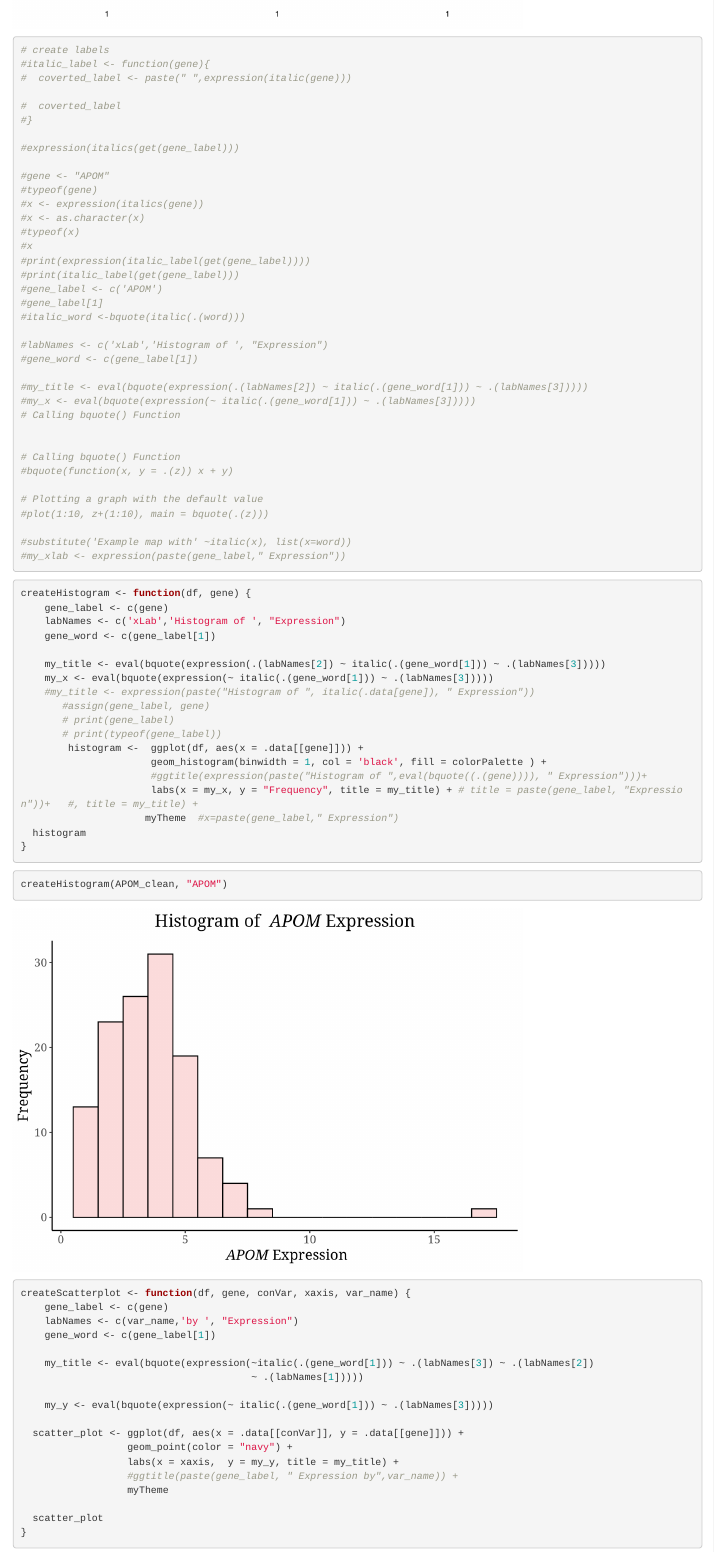
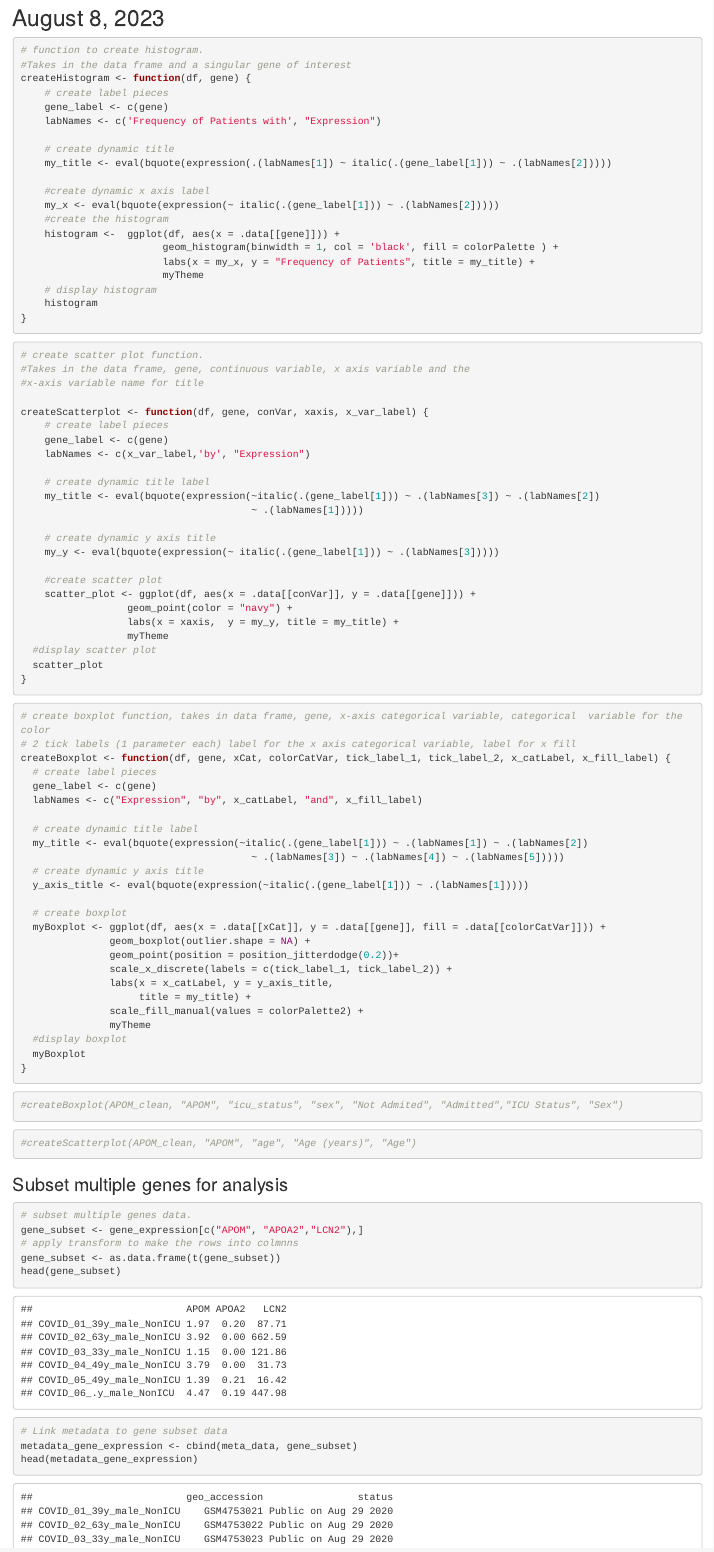
Before and after one commit to SeamusStein/QBS_103, an R Markdown document (code/FinalProject.Rmd): the page in a window 1100 px wide, from 7770 px down before the commit and from 6790 px down after it, so that both start at the same text. Rendered offline with R 4.5, knitr and Pandoc, with nearby package versions; code that draws random numbers runs with fixed seeds of ours.

Commit message:
Clean up code
Cleaned up code. Added comments and references for presentation.

````diff
--- a/code/FinalProject.Rmd
+++ b/code/FinalProject.Rmd
@@ -126 +123,2 @@ expression(~italic(APOM)~)
 # Presentation 2
+## August 8, 2023
@@ -130,2 +125,8 @@ expression(~italic(APOM)~)
 
 ```{r}
+# function to create histogram.
+#Takes in the data frame and a singular gene of interest
+createHistogram <- function(df, gene) {
+    # create label pieces
+    gene_label <- c(gene)
+    labNames <- c('Frequency of Patients with', "Expression")
@@ -137,5 +133,4 @@ f <- function(argX) {
 
-suppliedArgX <- "APOM"
-f(argX = suppliedArgX)
-```
+    # create dynamic title
+    my_title <- eval(bquote(expression(.(labNames[1]) ~ italic(.(gene_label[1])) ~ .(labNames[2]))))
 
@@ -151,102 +137,61 @@ for(i in 1:3){
-# create labels
-#italic_label <- function(gene){
-#  coverted_label <- paste(" ",expression(italic(gene)))
-
-#  coverted_label
-#}
-
-#expression(italics(get(gene_label)))
-
-#gene <- "APOM"
-#typeof(gene)
-#x <- expression(italics(gene))
-#x <- as.character(x)
-#typeof(x)
-#x
-#print(expression(italic_label(get(gene_label))))
-#print(italic_label(get(gene_label)))
-#gene_label <- c('APOM')
-#gene_label[1]
-#italic_word <-bquote(italic(.(word)))
-
-#labNames <- c('xLab','Histogram of ', "Expression")
-#gene_word <- c(gene_label[1])
-
-#my_title <- eval(bquote(expression(.(labNames[2]) ~ italic(.(gene_word[1])) ~ .(labNames[3]))))
-#my_x <- eval(bquote(expression(~ italic(.(gene_word[1])) ~ .(labNames[3]))))
-# Calling bquote() Function
-
-
-# Calling bquote() Function
-#bquote(function(x, y = .(z)) x + y)
-
-# Plotting a graph with the default value
-#plot(1:10, z+(1:10), main = bquote(.(z)))
-
-#substitute('Example map with' ~italic(x), list(x=word))
-#my_xlab <- expression(paste(gene_label," Expression"))
-
-```
-
-```{r}
-createHistogram <- function(df, gene) {
-    gene_label <- c(gene)
-    labNames <- c('xLab','Histogram of ', "Expression")
-    gene_word <- c(gene_label[1])
-
-    my_title <- eval(bquote(expression(.(labNames[2]) ~ italic(.(gene_word[1])) ~ .(labNames[3]))))
-    my_x <- eval(bquote(expression(~ italic(.(gene_word[1])) ~ .(labNames[3]))))
-    #my_title <- expression(paste("Histogram of ", italic(.data[gene]), " Expression"))
-       #assign(gene_label, gene)
-       # print(gene_label)
-       # print(typeof(gene_label))
-        histogram <-  ggplot(df, aes(x = .data[[gene]])) +
-                      geom_histogram(binwidth = 1, col = 'black', fill = colorPalette ) +
-                      #ggtitle(expression(paste("Histogram of ",eval(bquote((.(gene)))), " Expression")))+
-                      labs(x = my_x, y = "Frequency", title = my_title) + # title = paste(gene_label, "Expression"))+   #, title = my_title) +
-                     myTheme  #x=paste(gene_label," Expression")
-  histogram
+    #create dynamic x axis label
+    my_x <- eval(bquote(expression(~ italic(.(gene_label[1])) ~ .(labNames[2]))))
+    #create the histogram
+    histogram <-  ggplot(df, aes(x = .data[[gene]])) +
+                        geom_histogram(binwidth = 1, col = 'black', fill = colorPalette ) +
+                        labs(x = my_x, y = "Frequency of Patients", title = my_title) +
+                        myTheme
+    # display histogram
+    histogram
 }
 
 ```
 
-```{r}
-createHistogram(APOM_clean, "APOM")
-```
+
 
 
 ```{r}
-createScatterplot <- function(df, gene, conVar, xaxis, var_name) {
+# create scatter plot function.
+#Takes in the data frame, gene, continuous variable, x axis variable and the
+#x-axis variable name for title
+
+createScatterplot <- function(df, gene, conVar, xaxis, x_var_label) {
+    # create label pieces
     gene_label <- c(gene)
-    labNames <- c(var_name,'by ', "Expression")
-    gene_word <- c(gene_label[1])
+    labNames <- c(x_var_label,'by', "Expression")
 
-    my_title <- eval(bquote(expression(~italic(.(gene_word[1])) ~ .(labNames[3]) ~ .(labNames[2])
+    # create dynamic title label
+    my_title <- eval(bquote(expression(~italic(.(gene_label[1])) ~ .(labNames[3]) ~ .(labNames[2])
                                        ~ .(labNames[1]))))
 
-    my_y <- eval(bquote(expression(~ italic(.(gene_word[1])) ~ .(labNames[3]))))
+    # create dynamic y axis title
+    my_y <- eval(bquote(expression(~ italic(.(gene_label[1])) ~ .(labNames[3]))))
 
-  scatter_plot <- ggplot(df, aes(x = .data[[conVar]], y = .data[[gene]])) +
+    #create scatter plot
+    scatter_plot <- ggplot(df, aes(x = .data[[conVar]], y = .data[[gene]])) +
                   geom_point(color = "navy") +
                   labs(x = xaxis,  y = my_y, title = my_title) +
-                  #ggtitle(paste(gene_label, " Expression by",var_name)) +
                   myTheme
-
+  #display scatter plot
   scatter_plot
 }
 ```
 
 ```{r}
-createBoxplot <- function(df, gene, xCat, colorCatVar, tick_label_1, tick_label_2, x_catLabel, x_filll_label) {
+# create boxplot function, takes in data frame, gene, x-axis categorical variable, categorical  variable for the color
+# 2 tick labels (1 parameter each) label for the x axis categorical variable, label for x fill
+createBoxplot <- function(df, gene, xCat, colorCatVar, tick_label_1, tick_label_2, x_catLabel, x_fill_label) {
+  # create label pieces
   gene_label <- c(gene)
-  gene_word <- c(gene_label[1])
-  labNames <- c("Expression", "by", x_catLabel, "and", x_filll_label)
+  labNames <- c("Expression", "by", x_catLabel, "and", x_fill_label)
 
-  my_title <- eval(bquote(expression(~italic(.(gene_word[1])) ~ .(labNames[1]) ~ .(labNames[2])
+  # create dynamic title label
+  my_title <- eval(bquote(expression(~italic(.(gene_label[1])) ~ .(labNames[1]) ~ .(labNames[2])
                                        ~ .(labNames[3]) ~ .(labNames[4]) ~ .(labNames[5]))))
+  # create dynamic y axis title
+  y_axis_title <- eval(bquote(expression(~italic(.(gene_label[1])) ~ .(labNames[1]))))
 
-  y_axis_title <- eval(bquote(expression(~italic(.(gene_word[1])) ~ .(labNames[1]))))
-
+  # create boxplot
   myBoxplot <- ggplot(df, aes(x = .data[[xCat]], y = .data[[gene]], fill = .data[[colorCatVar]])) +
                geom_boxplot(outlier.shape = NA) +
                geom_point(position = position_jitterdodge(0.2))+
@@ -258,17 +202,18 @@ createBoxplot <- function(df, gene, xCat, colorCatVar, tick_label_1, tick_label_
                myTheme
+  #display boxplot
   myBoxplot
 }
 ```
 
 ```{r}
-createBoxplot(APOM_clean, "APOM", "icu_status", "sex", "Not Admited", "Admitted","ICU Status", "Sex")
+#createBoxplot(APOM_clean, "APOM", "icu_status", "sex", "Not Admited", "Admitted","ICU Status", "Sex")
 ```
 
 ```{r}
-createScatterplot(APOM_clean, "APOM", "age", "Age (years)", "Age")
+#createScatterplot(APOM_clean, "APOM", "age", "Age (years)", "Age")
 ```
 
-Subset multiple genes for analysis
+### Subset multiple genes for analysis
 
 ```{r}
 # subset multiple genes data.
````
Also changed, not shown: code/FinalProject.html, code/FinalProject.Rmd (44 more changed lines).
